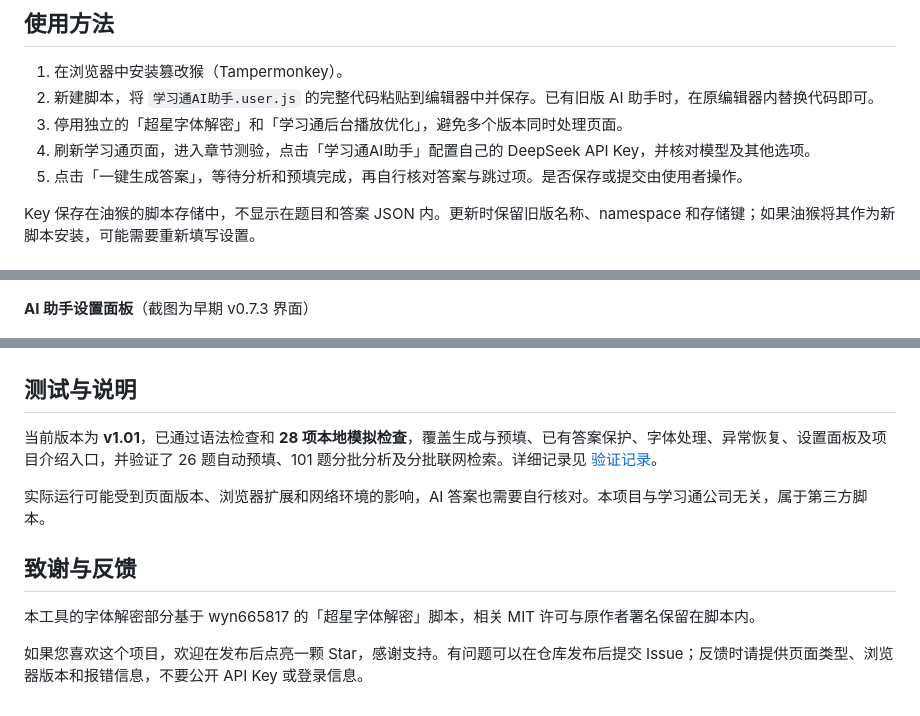
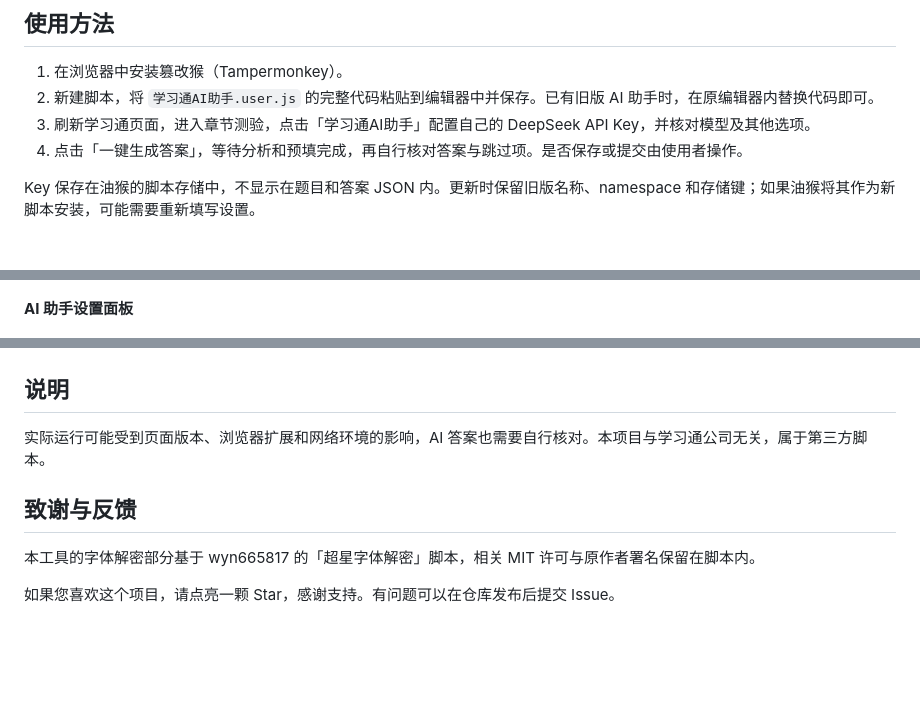
Before and after one commit to zhu-hailin/chaoxing-ai-assistant, a Markdown page: README.md, 3 parts joined by grey strips. Rendered like a GitHub page; blank space fills up the shorter version.

Commit message:
Update README.md
优化了README

```diff
--- a/README.md
+++ b/README.md
@@ -30,9 +30,8 @@ AI 功能需要自行准备 DeepSeek API Key。模型调用及联网检索可能
 
 1. 在浏览器中安装篡改猴（Tampermonkey）。
 2. 新建脚本，将 `学习通AI助手.user.js` 的完整代码粘贴到编辑器中并保存。已有旧版 AI 助手时，在原编辑器内替换代码即可。
-3. 停用独立的「超星字体解密」和「学习通后台播放优化」，避免多个版本同时处理页面。
-4. 刷新学习通页面，进入章节测验，点击「学习通AI助手」配置自己的 DeepSeek API Key，并核对模型及其他选项。
-5. 点击「一键生成答案」，等待分析和预填完成，再自行核对答案与跳过项。是否保存或提交由使用者操作。
+3. 刷新学习通页面，进入章节测验，点击「学习通AI助手」配置自己的 DeepSeek API Key，并核对模型及其他选项。
+4. 点击「一键生成答案」，等待分析和预填完成，再自行核对答案与跳过项。是否保存或提交由使用者操作。
 
 Key 保存在油猴的脚本存储中，不显示在题目和答案 JSON 内。更新时保留旧版名称、namespace 和存储键；如果油猴将其作为新脚本安装，可能需要重新填写设置。
 
@@ -46,13 +45,11 @@ Key 保存在油猴的脚本存储中，不显示在题目和答案 JSON 内。
 
 ![测验完成后的成绩展示](assets/screenshots/quiz-result.png)
 
-**AI 助手设置面板**（截图为早期 v0.7.3 界面）
+**AI 助手设置面板**
 
 ![AI 助手的模型与深度思考设置](assets/screenshots/assistant-panel.png)
 
-## 测试与说明
-
-当前版本为 **v1.01**，已通过语法检查和 **28 项本地模拟检查**，覆盖生成与预填、已有答案保护、字体处理、异常恢复、设置面板及项目介绍入口，并验证了 26 题自动预填、101 题分批分析及分批联网检索。详细记录见 [验证记录](docs/验证记录.md)。
+## 说明
 
 实际运行可能受到页面版本、浏览器扩展和网络环境的影响，AI 答案也需要自行核对。本项目与学习通公司无关，属于第三方脚本。
 
@@ -60,4 +57,4 @@ Key 保存在油猴的脚本存储中，不显示在题目和答案 JSON 内。
 
 本工具的字体解密部分基于 wyn665817 的「超星字体解密」脚本，相关 MIT 许可与原作者署名保留在脚本内。
 
-如果您喜欢这个项目，欢迎在发布后点亮一颗 Star，感谢支持。有问题可以在仓库发布后提交 Issue；反馈时请提供页面类型、浏览器版本和报错信息，不要公开 API Key 或登录信息。
+如果您喜欢这个项目，请点亮一颗 Star，感谢支持。有问题可以在仓库发布后提交 Issue。
```
